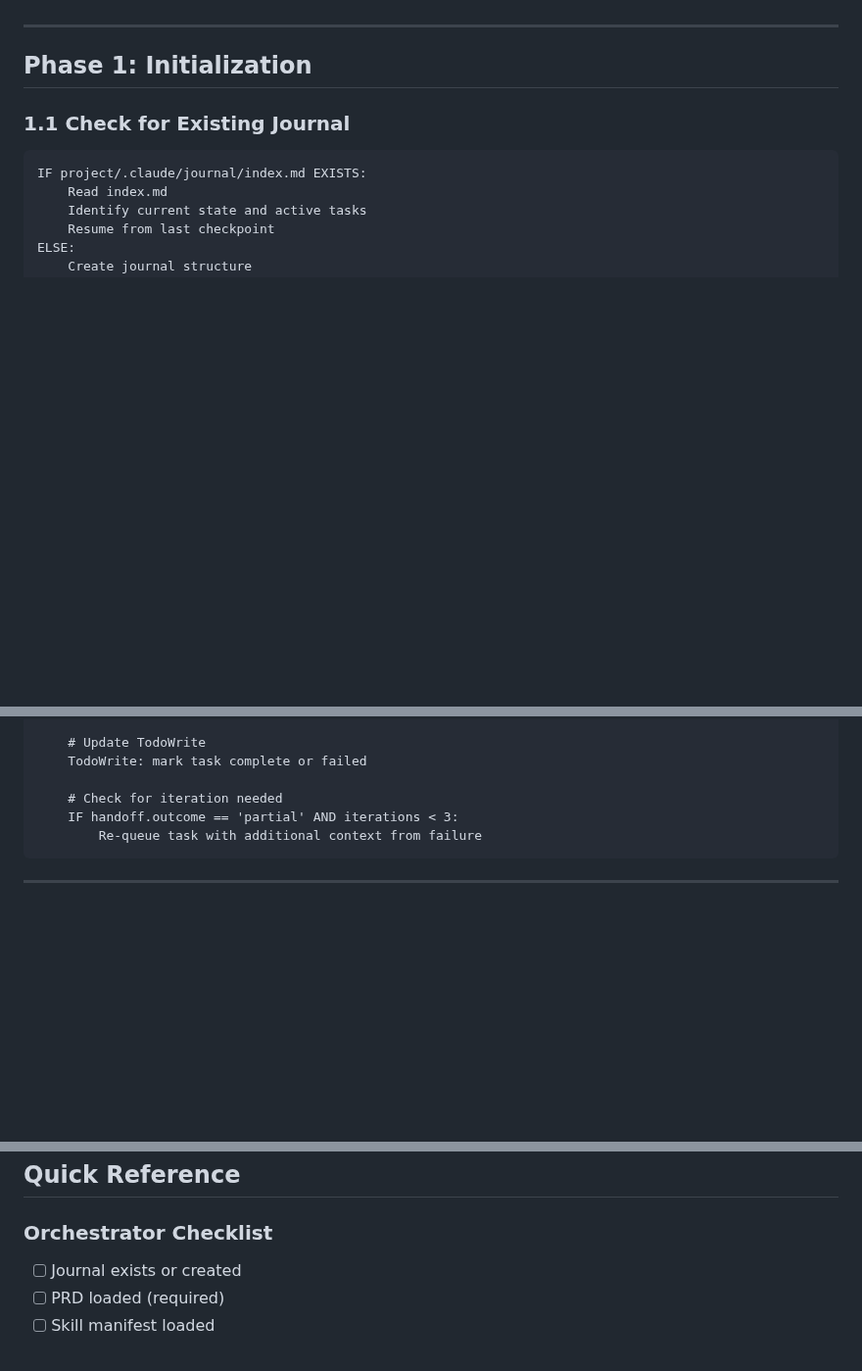
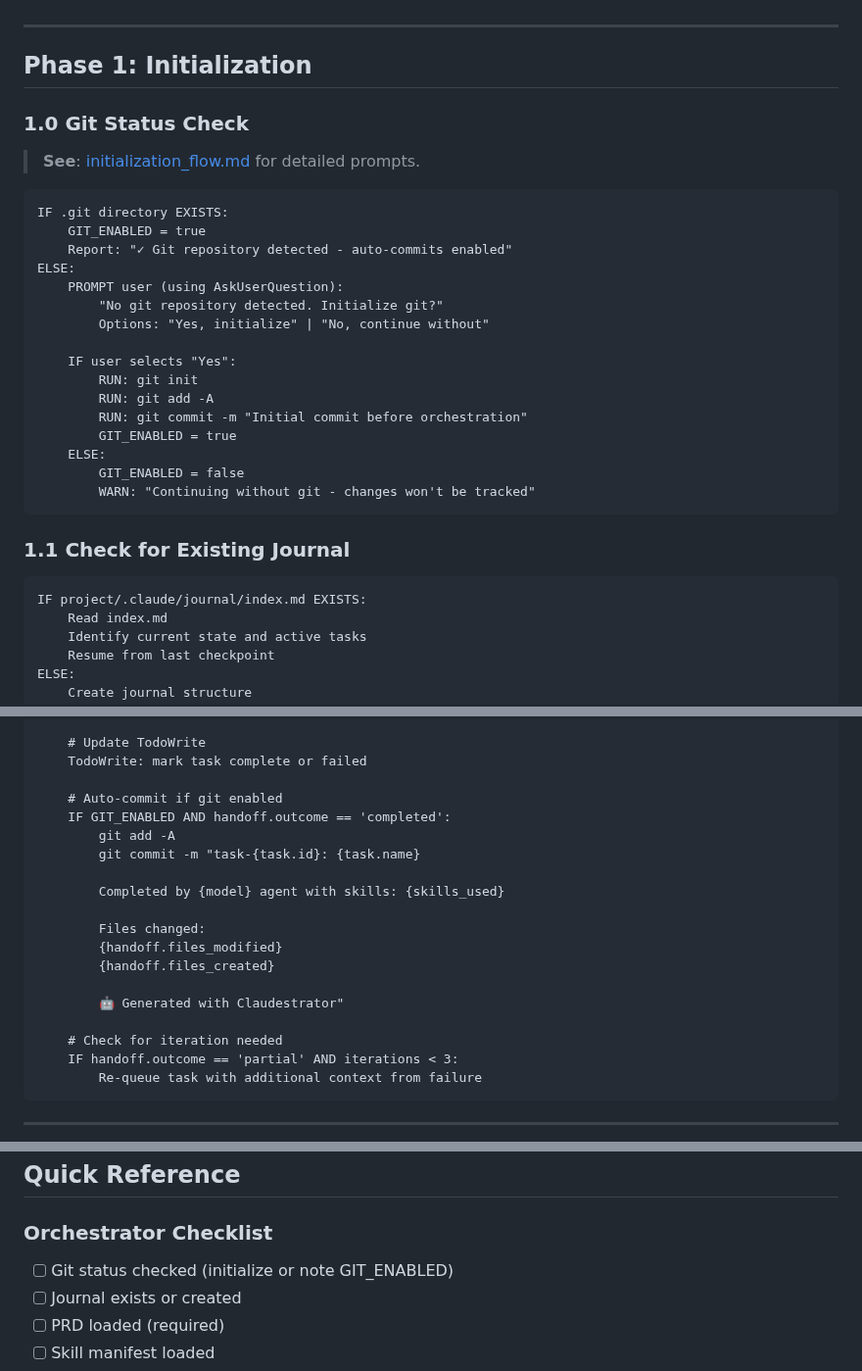
Before and after one commit to bladehstream/claudestrator, a Markdown page: orchestrator_protocol_v3.md, 3 parts joined by grey strips. Shown at 98% size. Drawn GitHub-style; blank space fills up the shorter version.

````diff
--- a/orchestrator_protocol_v3.md
+++ b/orchestrator_protocol_v3.md
@@ -54,6 +54,29 @@ The **Task tool** is the orchestrator's primary mechanism for getting work done.
 ---
 
 ## Phase 1: Initialization
+
+### 1.0 Git Status Check
+
+> **See**: [initialization_flow.md](initialization_flow.md) for detailed prompts.
+
+```
+IF .git directory EXISTS:
+    GIT_ENABLED = true
+    Report: "✓ Git repository detected - auto-commits enabled"
+ELSE:
+    PROMPT user (using AskUserQuestion):
+        "No git repository detected. Initialize git?"
+        Options: "Yes, initialize" | "No, continue without"
+
+    IF user selects "Yes":
+        RUN: git init
+        RUN: git add -A
+        RUN: git commit -m "Initial commit before orchestration"
+        GIT_ENABLED = true
+    ELSE:
+        GIT_ENABLED = false
+        WARN: "Continuing without git - changes won't be tracked"
+```
 
 ### 1.1 Check for Existing Journal
 
@@ -398,6 +421,19 @@ AFTER agent completes:
     # Update TodoWrite
     TodoWrite: mark task complete or failed
 
+    # Auto-commit if git enabled
+    IF GIT_ENABLED AND handoff.outcome == 'completed':
+        git add -A
+        git commit -m "task-{task.id}: {task.name}
+
+        Completed by {model} agent with skills: {skills_used}
+
+        Files changed:
+        {handoff.files_modified}
+        {handoff.files_created}
+
+        🤖 Generated with Claudestrator"
+
     # Check for iteration needed
     IF handoff.outcome == 'partial' AND iterations < 3:
         Re-queue task with additional context from failure
@@ -567,6 +603,7 @@ orchestrator/
 
 ### Orchestrator Checklist
 
+- [ ] Git status checked (initialize or note GIT_ENABLED)
 - [ ] Journal exists or created
 - [ ] PRD loaded (required)
 - [ ] Skill manifest loaded
````
Also changed, not shown: other parts of orchestrator_protocol_v3.md (+1 -0 lines), initialization_flow.md (+77 -4 lines).
